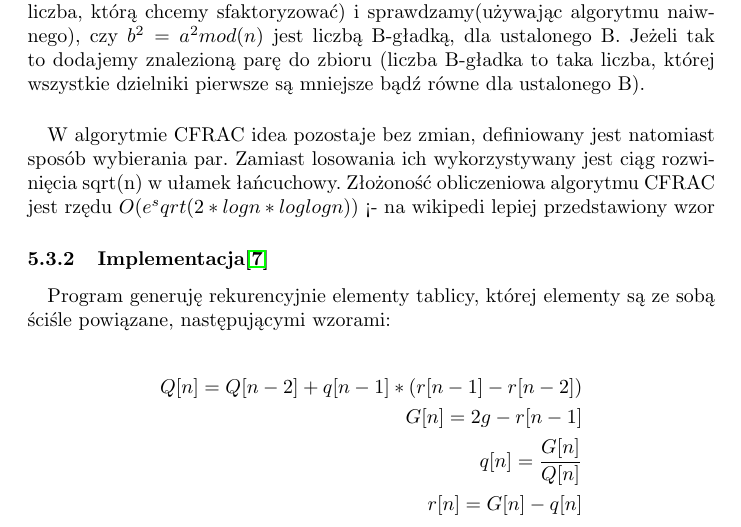
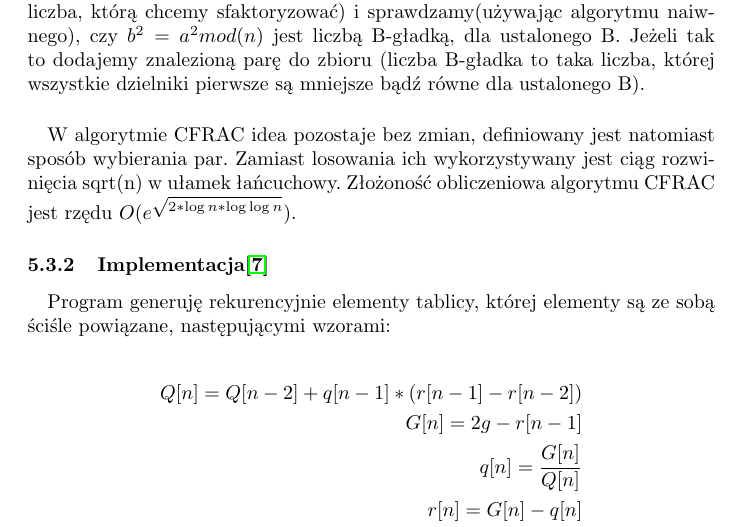
Before and after one commit to maciejKolanski/FactorerMPI, a LaTeX document (doc/FactorerDoc.tex): part of page 8 of 26, cut so that both start at the same text. Compiled offline with pdfLaTeX.

Commit message:
Poprawa wzoru zlozonosci cfrac

```diff
--- a/doc/FactorerDoc.tex
+++ b/doc/FactorerDoc.tex
@@ -178,7 +178,7 @@ public:
 $sqrt[n] < a < n$ (gdzie n to liczba, którą chcemy sfaktoryzować)
 i sprawdzamy(używając algorytmu naiwnego), czy $b^2 = a^2mod(n)$ jest liczbą B-gładką, dla ustalonego B. Jeżeli tak to dodajemy znalezioną parę do zbioru (liczba B-gładka to taka liczba, której wszystkie dzielniki pierwsze są mniejsze bądź równe dla ustalonego B).
 
-\paragraph{}W algorytmie CFRAC idea pozostaje bez zmian, definiowany jest natomiast sposób wybierania par. Zamiast losowania ich wykorzystywany jest ciąg rozwinięcia sqrt(n) w ułamek łańcuchowy. Złożoność obliczeniowa algorytmu CFRAC jest rzędu $O(e^sqrt(2* logn * loglog n))$ <- na wikipedi lepiej przedstawiony wzor
+\paragraph{}W algorytmie CFRAC idea pozostaje bez zmian, definiowany jest natomiast sposób wybierania par. Zamiast losowania ich wykorzystywany jest ciąg rozwinięcia sqrt(n) w ułamek łańcuchowy. Złożoność obliczeniowa algorytmu CFRAC jest rzędu $O(e^{\sqrt{2*\log{n}* \log{\log{n}}}})$.
 
 \subsubsection{Implementacja\cite{cfracimpl}}
 \paragraph{}Program generuję rekurencyjnie elementy tablicy, której elementy są ze sobą ściśle powiązane, następującymi wzorami:
```
Also changed, not shown: doc/FactorerDoc.pdf.
